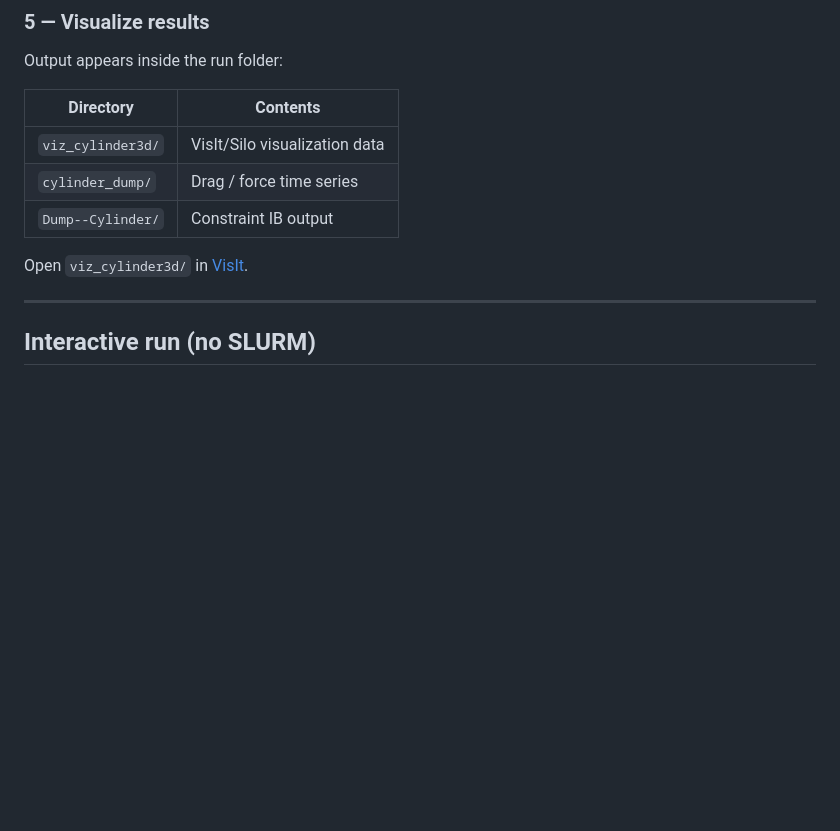
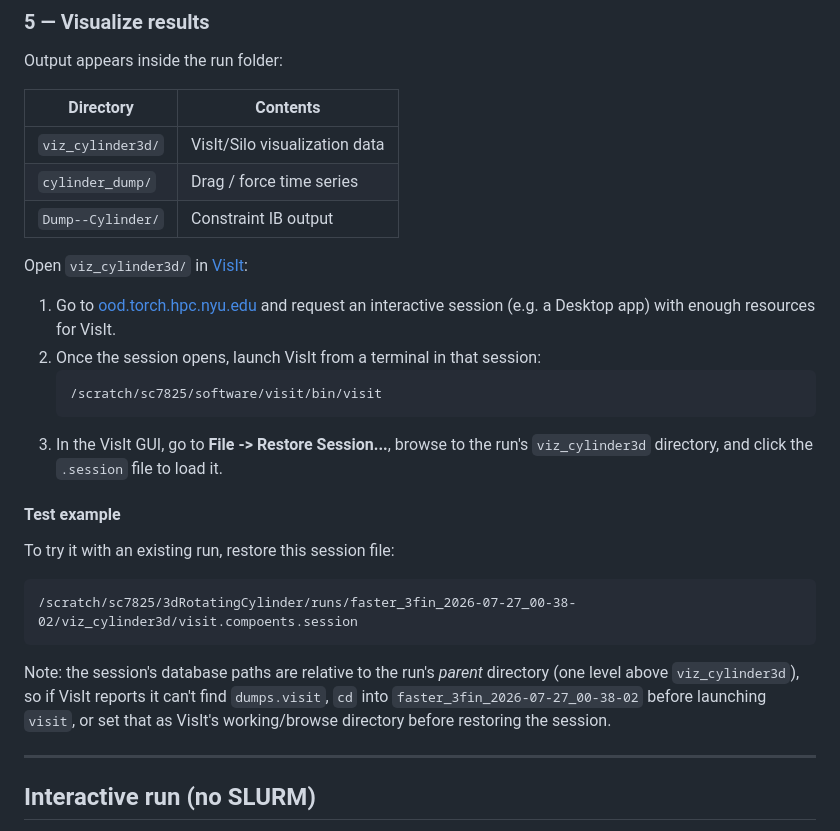
Before and after one commit to Eleven7825/3dRotatingCylinder, a Markdown page: README.md, the part around the change. Rendered like a GitHub page; blank space fills up the shorter version.

Commit message:
docs: add VisIt session-restore instructions to README
Document how to launch VisIt via NYU HPC OnDemand and restore a run's
.session file, including a working example.

````diff
--- a/README.md
+++ b/README.md
@@ -113,7 +113,24 @@ Output appears inside the run folder:
 | `cylinder_dump/` | Drag / force time series |
 | `Dump--Cylinder/` | Constraint IB output |
 
-Open `viz_cylinder3d/` in [VisIt](https://visit-dav.github.io/visit-website/).
+Open `viz_cylinder3d/` in [VisIt](https://visit-dav.github.io/visit-website/):
+
+1. Go to [ood.torch.hpc.nyu.edu](https://ood.torch.hpc.nyu.edu) and request an interactive session (e.g. a Desktop app) with enough resources for VisIt.
+2. Once the session opens, launch VisIt from a terminal in that session:
+   ```
+   /scratch/sc7825/software/visit/bin/visit
+   ```
+3. In the VisIt GUI, go to **File -> Restore Session...**, browse to the run's `viz_cylinder3d` directory, and click the `.session` file to load it.
+
+#### Test example
+
+To try it with an existing run, restore this session file:
+
+```
+/scratch/sc7825/3dRotatingCylinder/runs/faster_3fin_2026-07-27_00-38-02/viz_cylinder3d/visit.compoents.session
+```
+
+Note: the session's database paths are relative to the run's *parent* directory (one level above `viz_cylinder3d`), so if VisIt reports it can't find `dumps.visit`, `cd` into `faster_3fin_2026-07-27_00-38-02` before launching `visit`, or set that as VisIt's working/browse directory before restoring the session.
 
 ---
 
````
